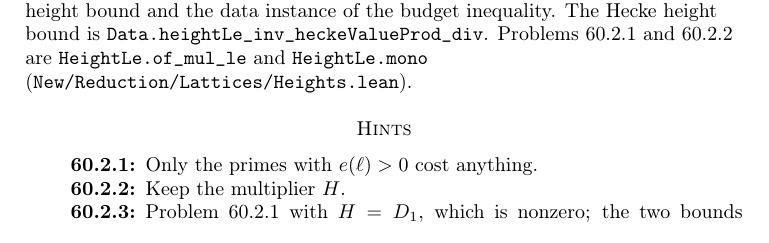
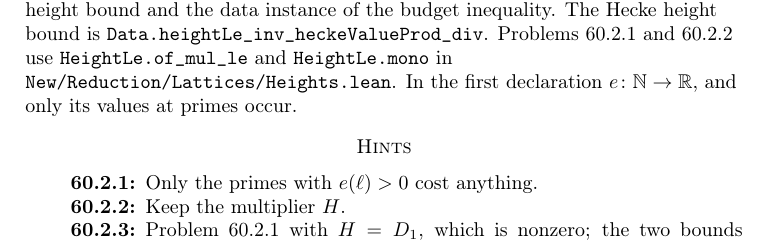
Before and after one commit to ultronozm/grh-workbook, a LaTeX paper (20261126T030800--the-cost-of-one-lift__workbook.tex): part of page 3 of 4, cut so that both start at the same text. Compiled offline with pdfLaTeX.

Commit message:
col: round 21 fixes (regularity clause (iii) pairing, domain of e in Lean remark)

```diff
--- a/20261126T030800--the-cost-of-one-lift__workbook.tex
+++ b/20261126T030800--the-cost-of-one-lift__workbook.tex
@@ -130,7 +130,7 @@
 
 {\raggedright
 \paragraph{In the Lean formalization.}
-In the Lean proof \cite{GL}, in the readable edition: Theorem~\ref{thm:main} is \tl{Data.heightLe\_liftDeterminant\_ratio} and Theorem~\ref{thm:operator} is \tl{Data.isComparisonOperator\_comparisonOp}, both in \tl{New/OneLift/LiftVolumeHeight.lean}; comparison operators are \tl{Data.IsComparisonOperator}, and the budget \(B\) is \tl{Data.denominatorBudget}.  The operator of Theorem~\ref{thm:operator} is \tl{Data.comparisonOp}; the two identities used for its clauses (1) and (2) are \tl{Data.heckeValueProd\_div\_eq} and \tl{Data.adjoint\_glue\_goodLift}, and the decomposition for (4) and (5) is \tl{Data.comparisonOp\_eq\_sum} with the frame from \tl{Data.exists\_tight\_frame\_formTuples}.  The compression bounds, the Hecke product factorization and the main-pair bound have their declaration names in Chapters~\ref{l1-chap}, \ref{l3-chap} and~\ref{l5-chap}, respectively.  In the proof of \tl{Data.heightLe\_liftDeterminant\_ratio}, the steps \tl{h\_eq}, \tl{h\_height} and \tl{h\_bound} give the quotient identity for the chosen operator and twist, the compression height bound and the data instance of the budget inequality.  The Hecke height bound is \tl{Data.heightLe\_inv\_heckeValueProd\_div}.  Problems~\ref{pr:of-mul} and~\ref{pr:height-ops} are \tl{HeightLe.of\_mul\_le} and \tl{HeightLe.mono} (\tl{New/Reduction/Lattices/Heights.lean}).\par}
+In the Lean proof \cite{GL}, in the readable edition: Theorem~\ref{thm:main} is \tl{Data.heightLe\_liftDeterminant\_ratio} and Theorem~\ref{thm:operator} is \tl{Data.isComparisonOperator\_comparisonOp}, both in \tl{New/OneLift/LiftVolumeHeight.lean}; comparison operators are \tl{Data.IsComparisonOperator}, and the budget \(B\) is \tl{Data.denominatorBudget}.  The operator of Theorem~\ref{thm:operator} is \tl{Data.comparisonOp}; the two identities used for its clauses (1) and (2) are \tl{Data.heckeValueProd\_div\_eq} and \tl{Data.adjoint\_glue\_goodLift}, and the decomposition for (4) and (5) is \tl{Data.comparisonOp\_eq\_sum} with the frame from \tl{Data.exists\_tight\_frame\_formTuples}.  The compression bounds, the Hecke product factorization and the main-pair bound have their declaration names in Chapters~\ref{l1-chap}, \ref{l3-chap} and~\ref{l5-chap}, respectively.  In the proof of \tl{Data.heightLe\_liftDeterminant\_ratio}, the steps \tl{h\_eq}, \tl{h\_height} and \tl{h\_bound} give the quotient identity for the chosen operator and twist, the compression height bound and the data instance of the budget inequality.  The Hecke height bound is \tl{Data.heightLe\_inv\_heckeValueProd\_div}.  Problems~\ref{pr:of-mul} and~\ref{pr:height-ops} use \tl{HeightLe.of\_mul\_le} and \tl{HeightLe.mono} in \tl{New/Reduction/Lattices/Heights.lean}.  In the first declaration \(e\colon\N\to\R\), and only its values at primes occur.\par}
 
 \section*{Hints}
 
```
Also changed, not shown: 20261126T030800--the-cost-of-one-lift__workbook.tex (2 more changed lines).
